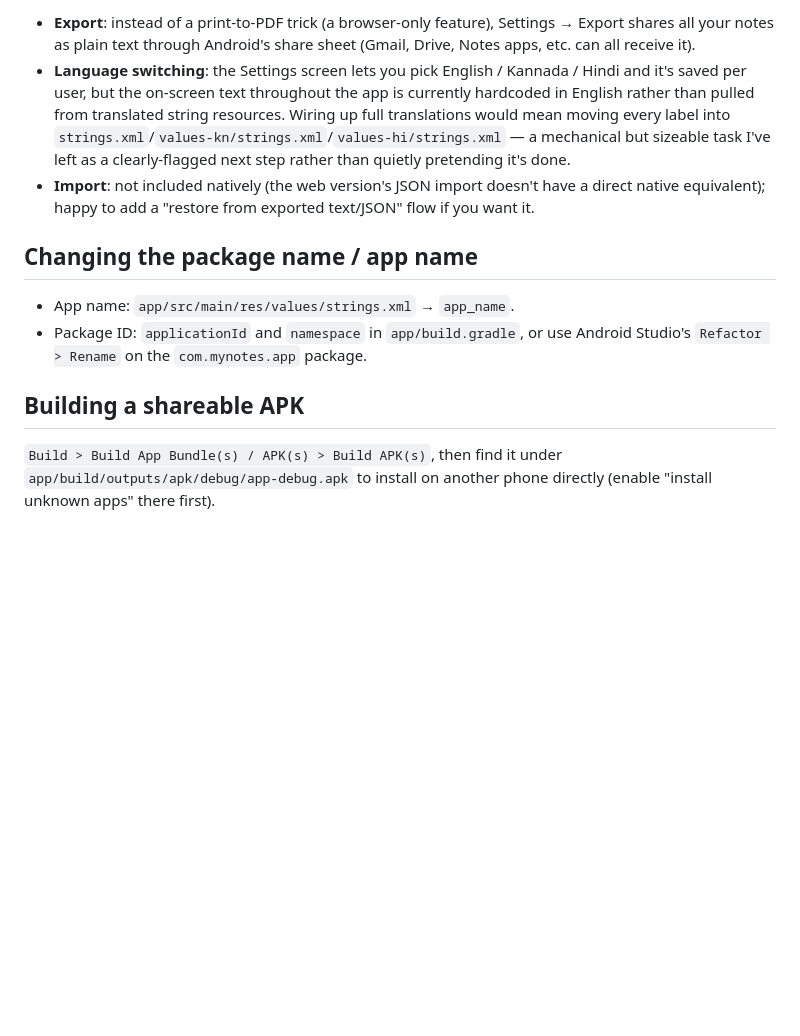
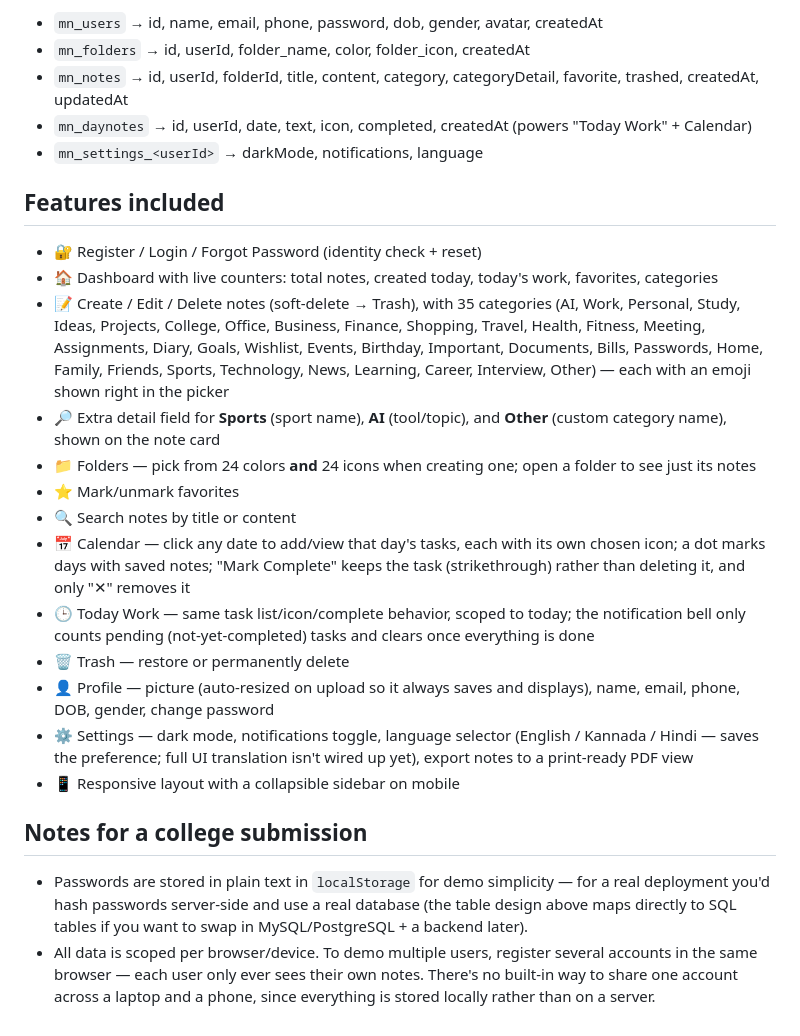
Before and after one commit to sagarp9972/my-notes-web, a Markdown page: README.md, the part around one of its changes. Rendered like a GitHub page; blank space fills up the shorter version.

```diff
--- a/README.md
+++ b/README.md
@@ -80,26 +53,33 @@ enormous one:
 
-- **Export**: instead of a print-to-PDF trick (a browser-only feature),
-  Settings → Export shares all your notes as plain text through Android's
-  share sheet (Gmail, Drive, Notes apps, etc. can all receive it).
-- **Language switching**: the Settings screen lets you pick English / Kannada
-  / Hindi and it's saved per user, but the on-screen text throughout the app
-  is currently hardcoded in English rather than pulled from translated string
-  resources. Wiring up full translations would mean moving every label into
-  `strings.xml`/`values-kn/strings.xml`/`values-hi/strings.xml` — a
-  mechanical but sizeable task I've left as a clearly-flagged next step
-  rather than quietly pretending it's done.
-- **Import**: not included natively (the web version's JSON import doesn't
-  have a direct native equivalent); happy to add a "restore from exported
-  text/JSON" flow if you want it.
+- `mn_users` → id, name, email, phone, password, dob, gender, avatar, createdAt
+- `mn_folders` → id, userId, folder_name, color, folder_icon, createdAt
+- `mn_notes` → id, userId, folderId, title, content, category, categoryDetail, favorite, trashed, createdAt, updatedAt
+- `mn_daynotes` → id, userId, date, text, icon, completed, createdAt (powers "Today Work" + Calendar)
+- `mn_settings_<userId>` → darkMode, notifications, language
 
-## Changing the package name / app name
+## Features included
 
-- App name: `app/src/main/res/values/strings.xml` → `app_name`.
-- Package ID: `applicationId` and `namespace` in `app/build.gradle`, or use
-  Android Studio's `Refactor > Rename` on the `com.mynotes.app` package.
+- 🔐 Register / Login / Forgot Password (identity check + reset)
+- 🏠 Dashboard with live counters: total notes, created today, today's work, favorites, categories
+- 📝 Create / Edit / Delete notes (soft-delete → Trash), with 35 categories (AI, Work, Personal, Study, Ideas, Projects, College, Office, Business, Finance, Shopping, Travel, Health, Fitness, Meeting, Assignments, Diary, Goals, Wishlist, Events, Birthday, Important, Documents, Bills, Passwords, Home, Family, Friends, Sports, Technology, News, Learning, Career, Interview, Other) — each with an emoji shown right in the picker
+- 🔎 Extra detail field for **Sports** (sport name), **AI** (tool/topic), and **Other** (custom category name), shown on the note card
+- 📁 Folders — pick from 24 colors **and** 24 icons when creating one; open a folder to see just its notes
+- ⭐ Mark/unmark favorites
+- 🔍 Search notes by title or content
+- 📅 Calendar — click any date to add/view that day's tasks, each with its own chosen icon; a dot marks days with saved notes; "Mark Complete" keeps the task (strikethrough) rather than deleting it, and only "✕" removes it
+- 🕒 Today Work — same task list/icon/complete behavior, scoped to today; the notification bell only counts pending (not-yet-completed) tasks and clears once everything is done
+- 🗑 Trash — restore or permanently delete
+- 👤 Profile — picture (auto-resized on upload so it always saves and displays), name, email, phone, DOB, gender, change password
+- ⚙ Settings — dark mode, notifications toggle, language selector (English / Kannada / Hindi — saves the preference; full UI translation isn't wired up yet), export notes to a print-ready PDF view
+- 📱 Responsive layout with a collapsible sidebar on mobile
 
-## Building a shareable APK
+## Notes for a college submission
 
-`Build > Build App Bundle(s) / APK(s) > Build APK(s)`, then find it under
-`app/build/outputs/apk/debug/app-debug.apk` to install on another phone
-directly (enable "install unknown apps" there first).
+- Passwords are stored in plain text in `localStorage` for demo simplicity —
+  for a real deployment you'd hash passwords server-side and use a real
+  database (the table design above maps directly to SQL tables if you want
+  to swap in MySQL/PostgreSQL + a backend later).
+- All data is scoped per browser/device. To demo multiple users, register
+  several accounts in the same browser — each user only ever sees their own
+  notes. There's no built-in way to share one account across a laptop and a
+  phone, since everything is stored locally rather than on a server.
```
Also changed, not shown: other parts of README.md (+39 -66 lines).
